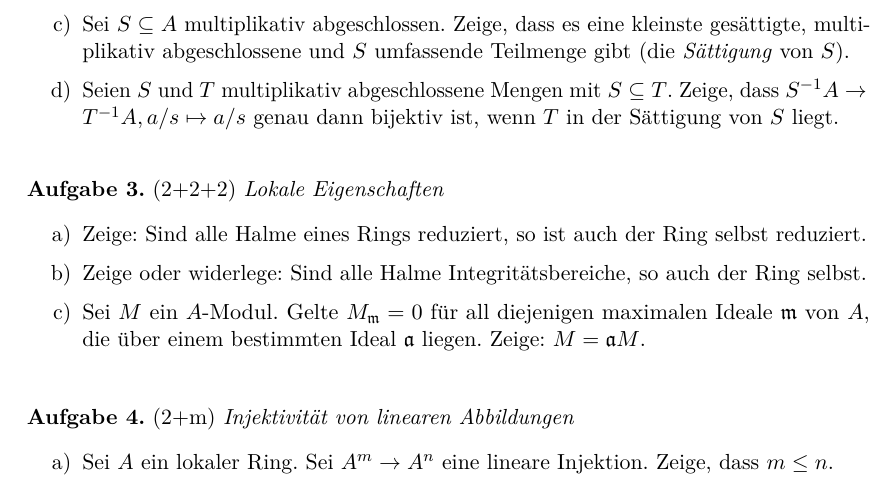
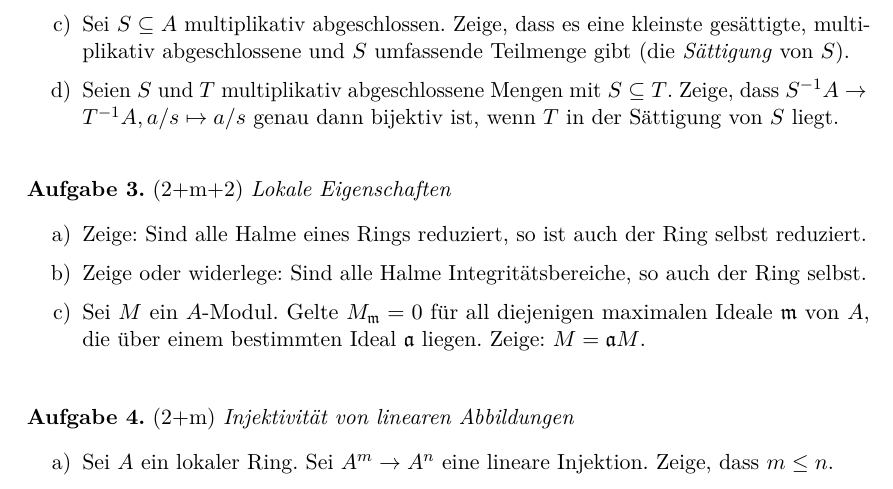
Before and after one commit to iblech/algebra, a LaTeX problem sheet (kommalg/uebung05.tex): part of the page, cut so that both start at the same text. Compiled offline with pdfLaTeX.

Commit message:
Noch eine Teilaufgabe mündlichisiert

```diff
--- a/kommalg/uebung05.tex
+++ b/kommalg/uebung05.tex
@@ -39,7 +39,7 @@ dann bijektiv ist, wenn~$T$ in der Sättigung von~$S$ liegt.
 \end{enumerate}
 \end{aufgabe}
 
-\begin{aufgabe}{2+2+2}{Lokale Eigenschaften}
+\begin{aufgabe}{2+m+2}{Lokale Eigenschaften}
 \begin{enumerate}
 \item Zeige: Sind alle Halme eines Rings reduziert, so ist auch der Ring selbst
 reduziert.
```
Also changed, not shown: kommalg/uebung05.pdf.
